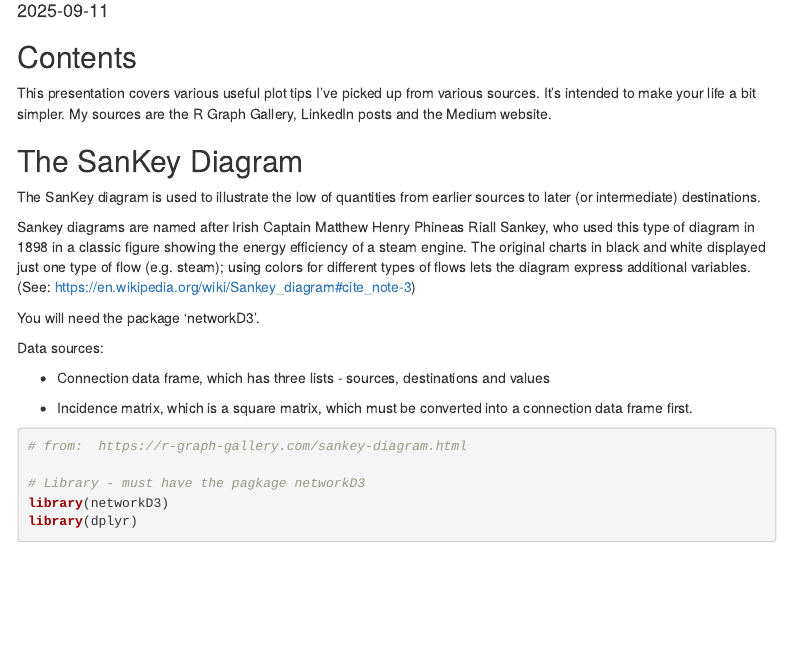
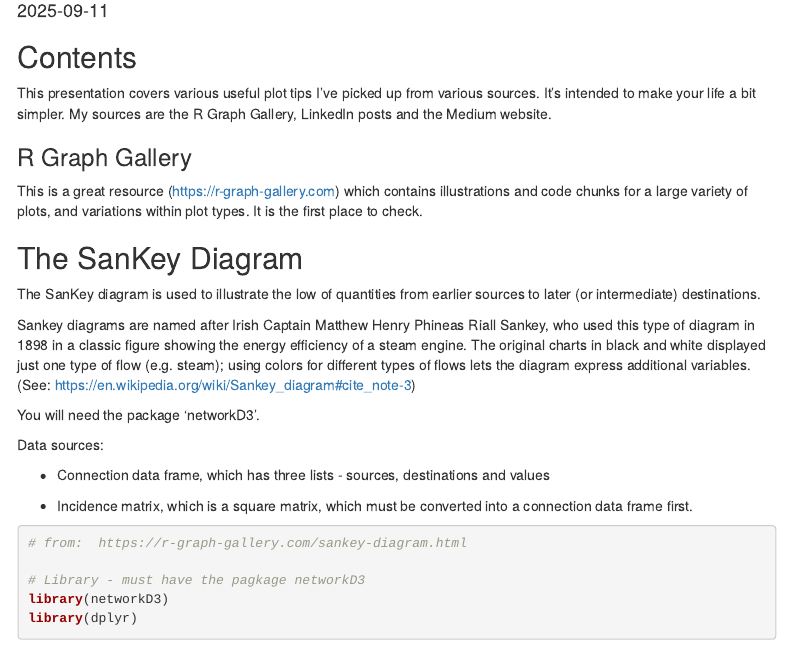
Before and after one commit to BarryDeCicco/AARUG_Presentation_2025_09_11_advanced_graphs, an R Markdown document (Advanced Graphs.Rmd): the page in a window 1100 px wide, from 100 px down. Rendered offline with R 4.5, knitr and Pandoc, with nearby package versions; some code elsewhere in the file could not run offline; menus at the side of the page are left out.

Commit message:
Added description of R Graph Gallery

```diff
--- a/Advanced Graphs.Rmd
+++ b/Advanced Graphs.Rmd
@@ -16,6 +16,12 @@ knitr::opts_chunk$set(echo = TRUE)
 
 
 This presentation covers various useful plot tips I've picked up from various sources.   It's intended to make your life a bit simpler. My sources are the R Graph Gallery, LinkedIn posts and the Medium website.
+
+
+### R Graph Gallery
+
+This is a great resource (https://r-graph-gallery.com) which contains illustrations and code chunks for a large variety of plots, and variations within plot types.  It is the first place to check.
+
 
 ## The SanKey Diagram
 
```
